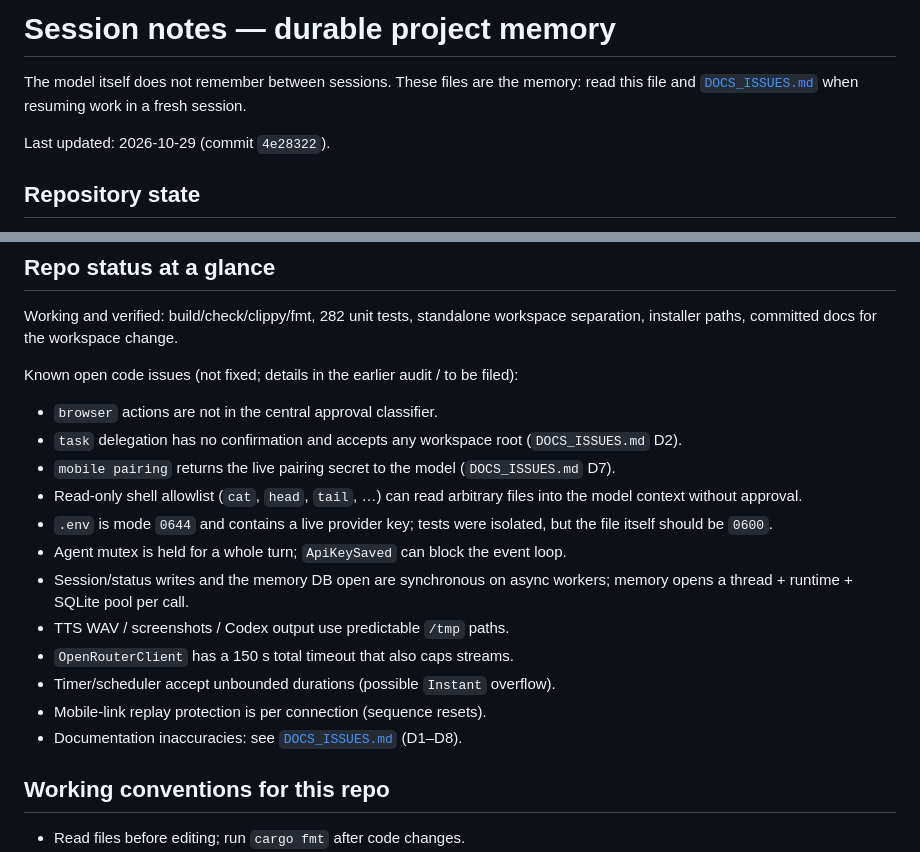
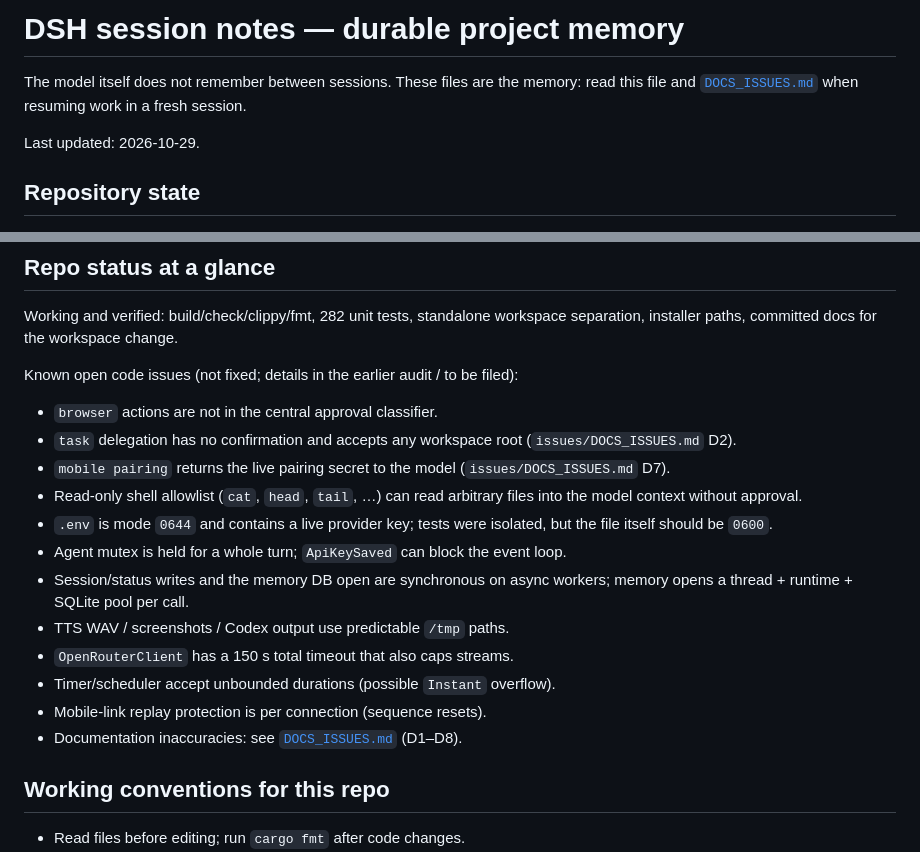
Before and after one commit to Goutam-11/hyusk, a Markdown page: memory/DSH_SESSION_NOTES.md, 2 parts joined by grey strips. GitHub-like rendering.

Commit message:
docs(memory): move session notes to memory/DSH_SESSION_NOTES.md
Keep durable agent notes in a dedicated memory/ folder, separate from the
documentation-issue tracker. Update the cross-references in
issues/DOCS_ISSUES.md and the notes themselves.

```diff
--- a/issues/SESSION_NOTES.md
+++ b/memory/DSH_SESSION_NOTES.md
@@ -1,10 +1,11 @@
-# Session notes — durable project memory
+# DSH session notes — durable project memory
 
 The model itself does not remember between sessions. These files are the
-memory: read this file and [`DOCS_ISSUES.md`](DOCS_ISSUES.md) when resuming
-work in a fresh session.
+memory: read this file and
+[`DOCS_ISSUES.md`](../issues/DOCS_ISSUES.md) when resuming work in a fresh
+session.
 
-Last updated: 2026-10-29 (commit `4e28322`).
+Last updated: 2026-10-29.
 
 ## Repository state
 
@@ -114,9 +115,9 @@ Known open code issues (not fixed; details in the earlier audit / to be filed):
 
 - `browser` actions are not in the central approval classifier.
 - `task` delegation has no confirmation and accepts any workspace root
-  (`DOCS_ISSUES.md` D2).
+  (`issues/DOCS_ISSUES.md` D2).
 - `mobile pairing` returns the live pairing secret to the model
-  (`DOCS_ISSUES.md` D7).
+  (`issues/DOCS_ISSUES.md` D7).
 - Read-only shell allowlist (`cat`, `head`, `tail`, …) can read arbitrary files
   into the model context without approval.
 - `.env` is mode `0644` and contains a live provider key; tests were isolated,
@@ -128,7 +129,8 @@ Known open code issues (not fixed; details in the earlier audit / to be filed):
 - `OpenRouterClient` has a 150 s total timeout that also caps streams.
 - Timer/scheduler accept unbounded durations (possible `Instant` overflow).
 - Mobile-link replay protection is per connection (sequence resets).
-- Documentation inaccuracies: see [`DOCS_ISSUES.md`](DOCS_ISSUES.md) (D1–D8).
+- Documentation inaccuracies: see
+  [`DOCS_ISSUES.md`](../issues/DOCS_ISSUES.md) (D1–D8).
 
 ## Working conventions for this repo
 
```
Also changed, not shown: issues/DOCS_ISSUES.md (+6 -4 lines).
